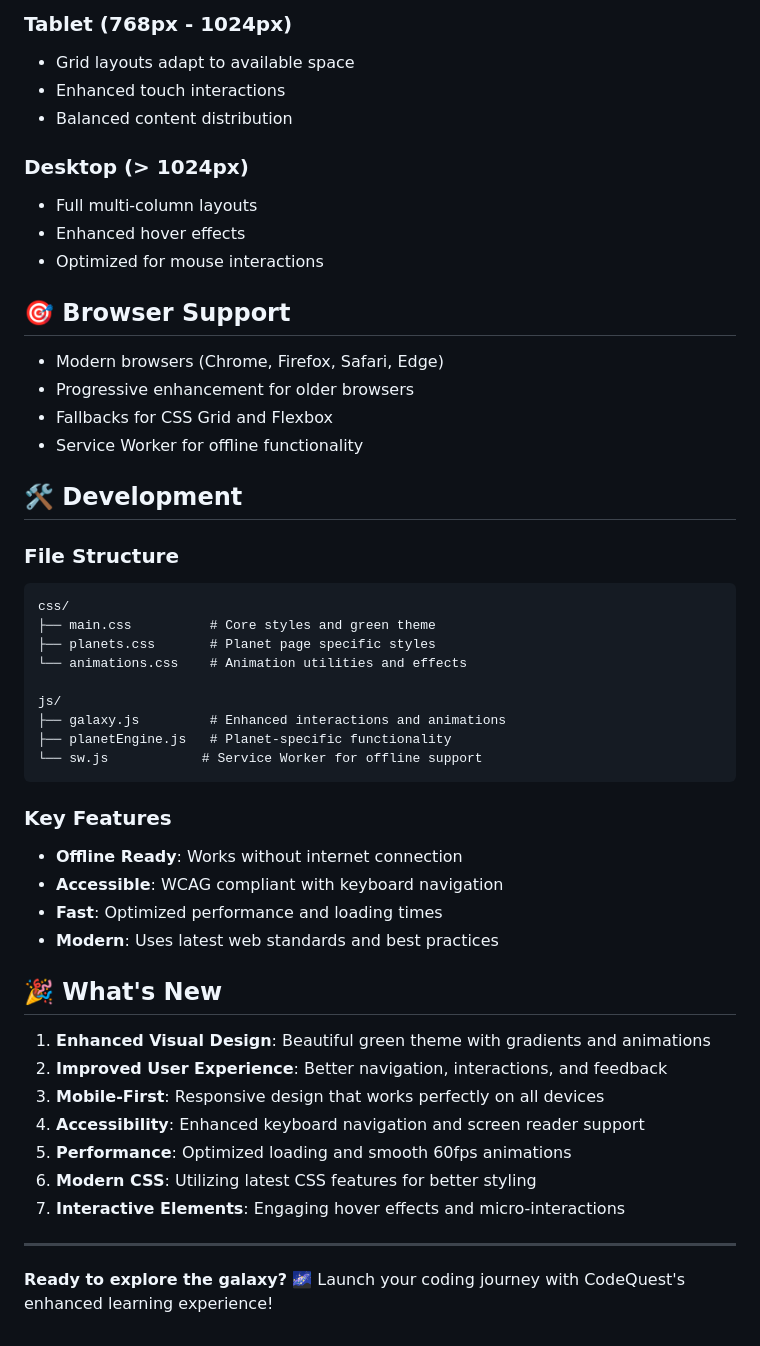
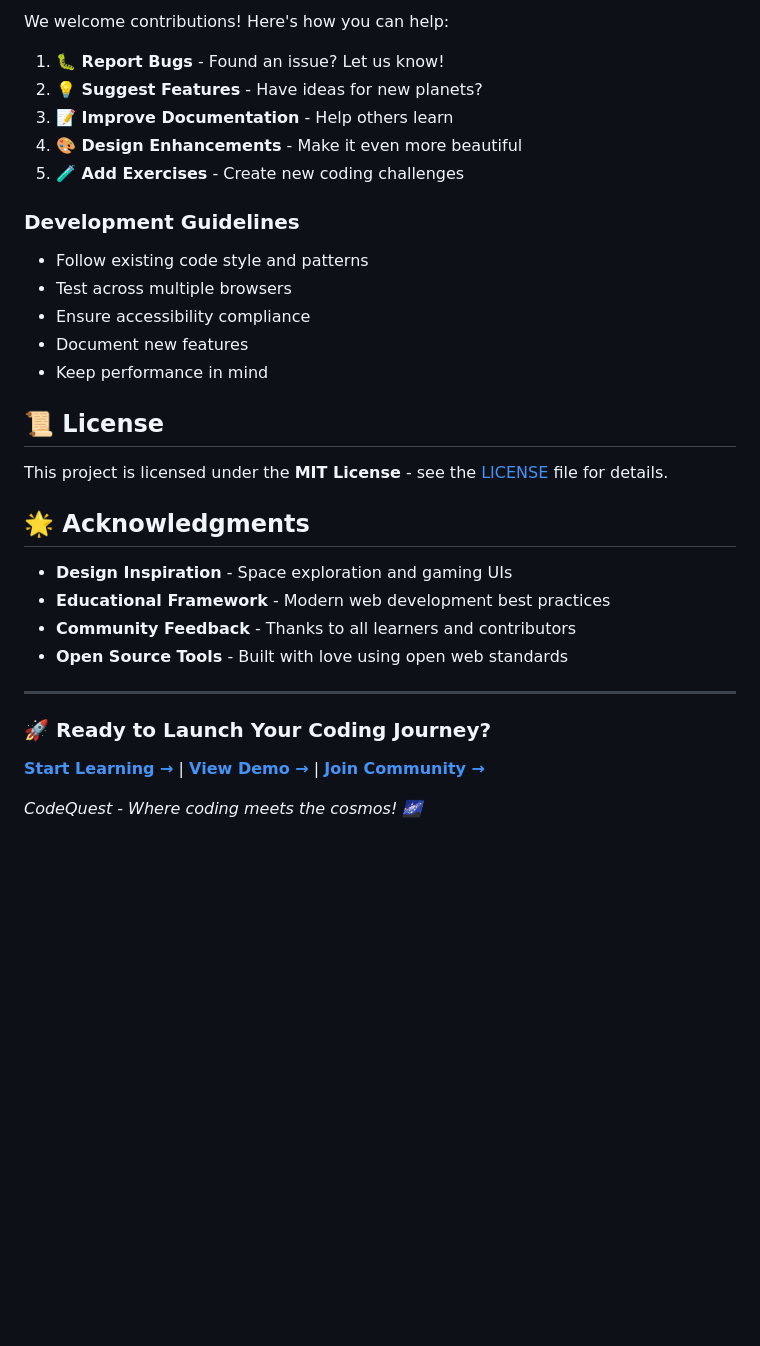
Before and after one commit to SUSHANK001-ops/CodeQuest, a Markdown page: README.md, the part around one of its changes. Drawn GitHub-style; blank space fills up the shorter version.

````diff
--- a/README.md
+++ b/README.md
@@ -120,56 +212,35 @@ A beautiful, interactive space-themed learning platform for mastering HTML, CSS,
 
-### Tablet (768px - 1024px)
+We welcome contributions! Here's how you can help:
 
-- Grid layouts adapt to available space
-- Enhanced touch interactions
-- Balanced content distribution
+1. **🐛 Report Bugs** - Found an issue? Let us know!
+2. **💡 Suggest Features** - Have ideas for new planets?
+3. **📝 Improve Documentation** - Help others learn
+4. **🎨 Design Enhancements** - Make it even more beautiful
+5. **🧪 Add Exercises** - Create new coding challenges
 
-### Desktop (> 1024px)
+### Development Guidelines
 
-- Full multi-column layouts
-- Enhanced hover effects
-- Optimized for mouse interactions
+- Follow existing code style and patterns
+- Test across multiple browsers
+- Ensure accessibility compliance
+- Document new features
+- Keep performance in mind
 
-## 🎯 Browser Support
+## 📜 License
 
-- Modern browsers (Chrome, Firefox, Safari, Edge)
-- Progressive enhancement for older browsers
-- Fallbacks for CSS Grid and Flexbox
-- Service Worker for offline functionality
+This project is licensed under the **MIT License** - see the [LICENSE](LICENSE) file for details.
 
-## 🛠️ Development
+## 🌟 Acknowledgments
 
-### File Structure
-
-```
-css/
-├── main.css          # Core styles and green theme
-├── planets.css       # Planet page specific styles
-└── animations.css    # Animation utilities and effects
-
-js/
-├── galaxy.js         # Enhanced interactions and animations
-├── planetEngine.js   # Planet-specific functionality
-└── sw.js            # Service Worker for offline support
-```
-
-### Key Features
-
-- **Offline Ready**: Works without internet connection
-- **Accessible**: WCAG compliant with keyboard navigation
-- **Fast**: Optimized performance and loading times
-- **Modern**: Uses latest web standards and best practices
-
-## 🎉 What's New
-
-1. **Enhanced Visual Design**: Beautiful green theme with gradients and animations
-2. **Improved User Experience**: Better navigation, interactions, and feedback
-3. **Mobile-First**: Responsive design that works perfectly on all devices
-4. **Accessibility**: Enhanced keyboard navigation and screen reader support
-5. **Performance**: Optimized loading and smooth 60fps animations
-6. **Modern CSS**: Utilizing latest CSS features for better styling
-7. **Interactive Elements**: Engaging hover effects and micro-interactions
+- **Design Inspiration** - Space exploration and gaming UIs
+- **Educational Framework** - Modern web development best practices
+- **Community Feedback** - Thanks to all learners and contributors
+- **Open Source Tools** - Built with love using open web standards
 
 ---
 
-**Ready to explore the galaxy?** 🌌 Launch your coding journey with CodeQuest's enhanced learning experience!
+### 🚀 Ready to Launch Your Coding Journey?
+
+**[Start Learning →](index.html)** | **[View Demo →](#)** | **[Join Community →](#)**
+
+_CodeQuest - Where coding meets the cosmos! 🌌_
````
Also changed, not shown: other parts of README.md (+174 -82 lines).
